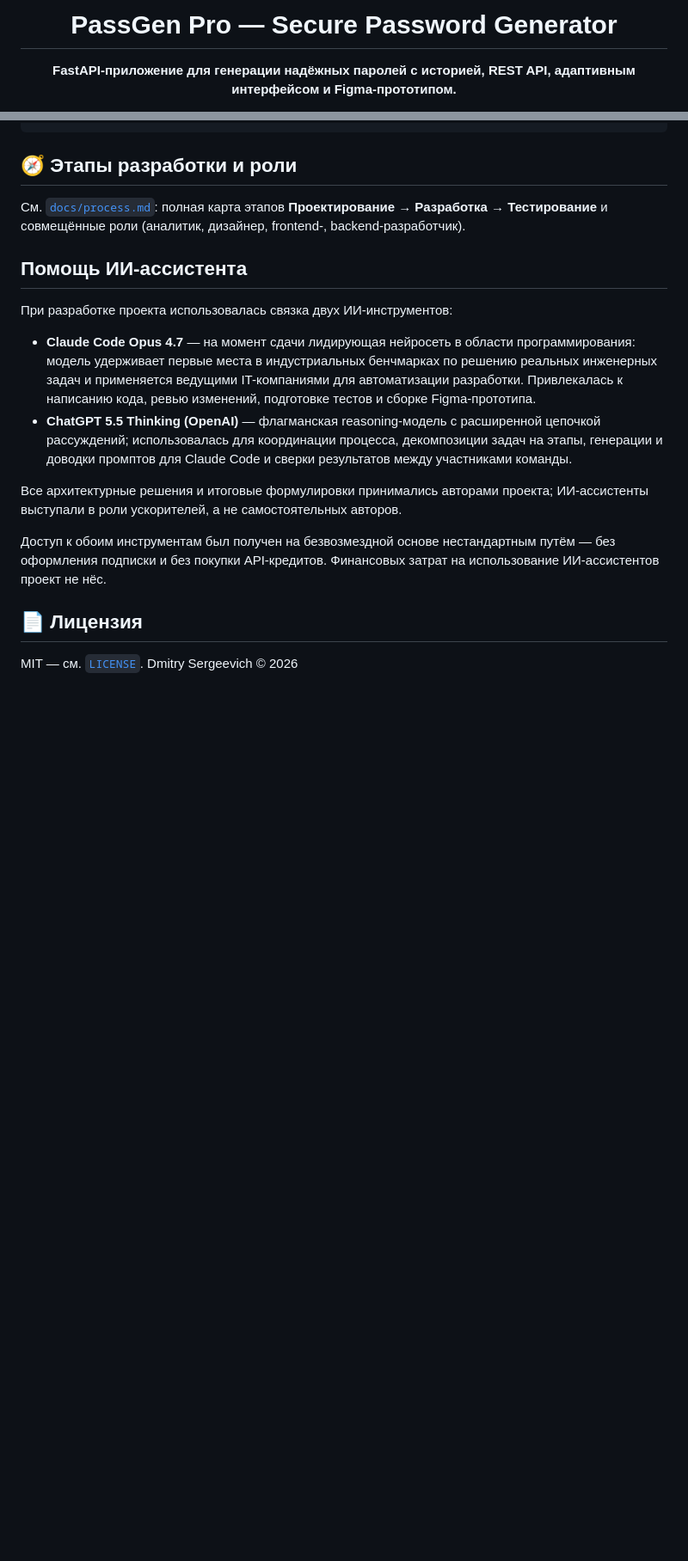
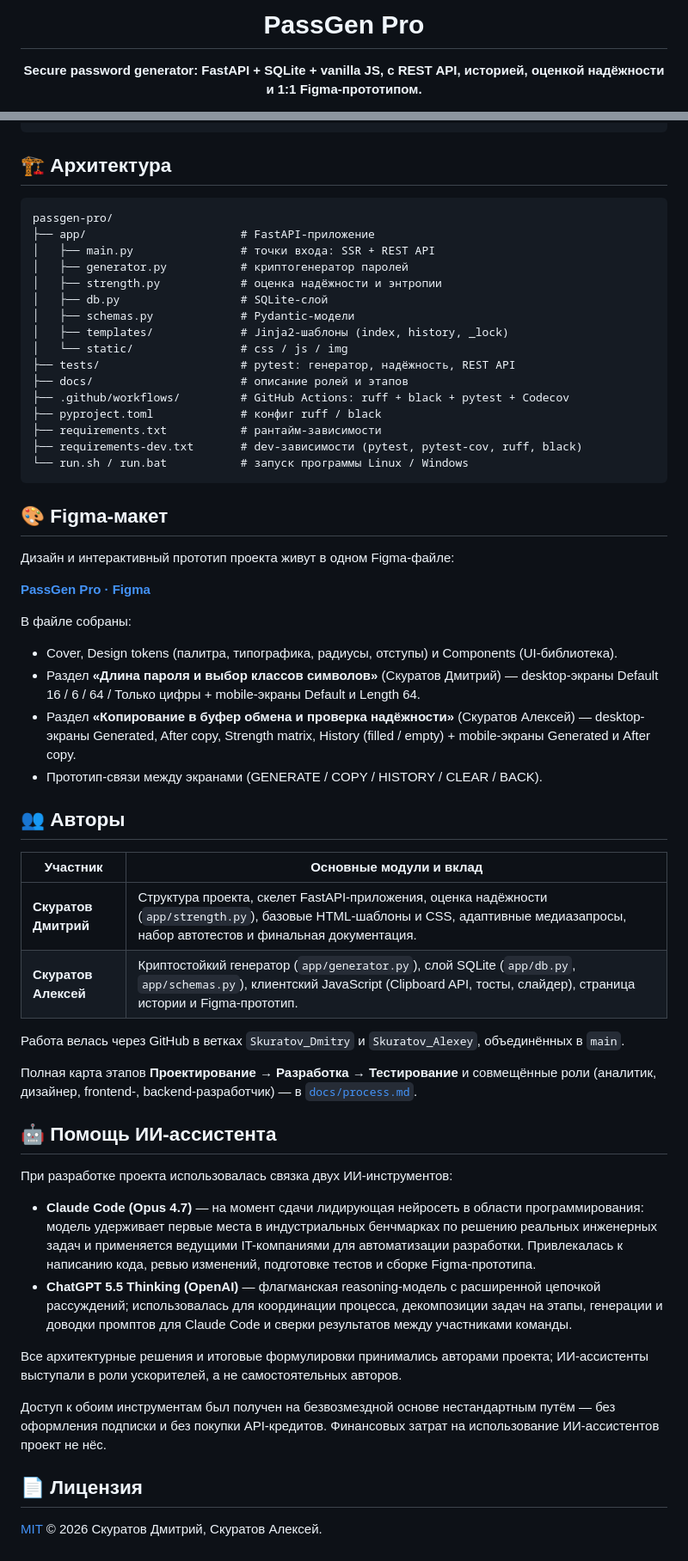
Before and after one commit to DorneZ449/PRACTICE-2-COURSE-SPO, a Markdown page: README.md, 2 parts joined by grey strips. Shown at 86% size. Rendered like a GitHub page; blank space fills up the shorter version.

````diff
--- a/README.md
+++ b/README.md
@@ -1,6 +1,6 @@
 <div align="center">
 
-# PassGen Pro — Secure Password Generator
+# PassGen Pro
 
-**FastAPI-приложение для генерации надёжных паролей с историей, REST API, адаптивным интерфейсом и Figma-прототипом.**
+**Secure password generator: FastAPI + SQLite + vanilla JS, с REST API, историей, оценкой надёжности и 1:1 Figma-прототипом.**
 
@@ -151,31 +136,62 @@ curl -X POST http://127.0.0.1:8000/api/generate \
 }
 ```
 
-## 🧭 Этапы разработки и роли
+## 🏗 Архитектура
 
-См. [`docs/process.md`](docs/process.md): полная карта этапов **Проектирование → Разработка → Тестирование** и совмещённые роли (аналитик, дизайнер, frontend-, backend-разработчик).
+```
+passgen-pro/
+├── app/                       # FastAPI-приложение
+│   ├── main.py                # точки входа: SSR + REST API
+│   ├── generator.py           # криптогенератор паролей
+│   ├── strength.py            # оценка надёжности и энтропии
+│   ├── db.py                  # SQLite-слой
+│   ├── schemas.py             # Pydantic-модели
+│   ├── templates/             # Jinja2-шаблоны (index, history, _lock)
+│   └── static/                # css / js / img
+├── tests/                     # pytest: генератор, надёжность, REST API
+├── docs/                      # описание ролей и этапов
+├── .github/workflows/         # GitHub Actions: ruff + black + pytest + Codecov
+├── pyproject.toml             # конфиг ruff / black
+├── requirements.txt           # рантайм-зависимости
+├── requirements-dev.txt       # dev-зависимости (pytest, pytest-cov, ruff, black)
+└── run.sh / run.bat           # запуск программы Linux / Windows
+```
 
-## Помощь ИИ-ассистента
+## 🎨 Figma-макет
+
+Дизайн и интерактивный прототип проекта живут в одном Figma-файле:
+
+**[PassGen Pro · Figma](https://www.figma.com/design/1FdC5Nv738sPnKGK3JFo9J/PassGen-Pro)**
+
+В файле собраны:
+
+- Cover, Design tokens (палитра, типографика, радиусы, отступы) и Components (UI-библиотека).
+- Раздел **«Длина пароля и выбор классов символов»** (Скуратов Дмитрий) — desktop-экраны Default 16 / 6 / 64 / Только цифры + mobile-экраны Default и Length 64.
+- Раздел **«Копирование в буфер обмена и проверка надёжности»** (Скуратов Алексей) — desktop-экраны Generated, After copy, Strength matrix, History (filled / empty) + mobile-экраны Generated и After copy.
+- Прототип-связи между экранами (GENERATE / COPY / HISTORY / CLEAR / BACK).
+
+## 👥 Авторы
+
+| Участник | Основные модули и вклад |
+|----------|--------------------------|
+| **Скуратов Дмитрий** | Структура проекта, скелет FastAPI-приложения, оценка надёжности (`app/strength.py`), базовые HTML-шаблоны и CSS, адаптивные медиазапросы, набор автотестов и финальная документация. |
+| **Скуратов Алексей** | Криптостойкий генератор (`app/generator.py`), слой SQLite (`app/db.py`, `app/schemas.py`), клиентский JavaScript (Clipboard API, тосты, слайдер), страница истории и Figma-прототип. |
+
+Работа велась через GitHub в ветках `Skuratov_Dmitry` и `Skuratov_Alexey`, объединённых в `main`.
+
+Полная карта этапов **Проектирование → Разработка → Тестирование** и совмещённые роли (аналитик, дизайнер, frontend-, backend-разработчик) — в [`docs/process.md`](docs/process.md).
+
+## 🤖 Помощь ИИ-ассистента
 
 При разработке проекта использовалась связка двух ИИ-инструментов:
 
-- **Claude Code Opus 4.7** — на момент сдачи лидирующая нейросеть в
-  области программирования: модель удерживает первые места в индустриальных
-  бенчмарках по решению реальных инженерных задач и применяется ведущими
-  IT-компаниями для автоматизации разработки. Привлекалась к написанию кода,
-  ревью изменений, подготовке тестов и сборке Figma-прототипа.
-- **ChatGPT 5.5 Thinking (OpenAI)** — флагманская reasoning-модель с
-  расширенной цепочкой рассуждений; использовалась для координации процесса,
-  декомпозиции задач на этапы, генерации и доводки промптов для Claude Code и
-  сверки результатов между участниками команды.
+- **Claude Code (Opus 4.7)** — на момент сдачи лидирующая нейросеть в области программирования: модель удерживает первые места в индустриальных бенчмарках по решению реальных инженерных задач и применяется ведущими IT-компаниями для автоматизации разработки. Привлекалась к написанию кода, ревью изменений, подготовке тестов и сборке Figma-прототипа.
+- **ChatGPT 5.5 Thinking (OpenAI)** — флагманская reasoning-модель с расширенной цепочкой рассуждений; использовалась для координации процесса, декомпозиции задач на этапы, генерации и доводки промптов для Claude Code и сверки результатов между участниками команды.
 
-Все архитектурные решения и итоговые формулировки принимались авторами
-проекта; ИИ-ассистенты выступали в роли ускорителей, а не самостоятельных
-авторов.
+Все архитектурные решения и итоговые формулировки принимались авторами проекта; ИИ-ассистенты выступали в роли ускорителей, а не самостоятельных авторов.
 
-Доступ к обоим инструментам был получен на безвозмездной основе нестандартным
-путём — без оформления подписки и без покупки API-кредитов. Финансовых затрат
-на использование ИИ-ассистентов проект не нёс.
+Доступ к обоим инструментам был получен на безвозмездной основе нестандартным путём — без оформления подписки и без покупки API-кредитов. Финансовых затрат на использование ИИ-ассистентов проект не нёс.
+
 ## 📄 Лицензия
 
-MIT — см. [`LICENSE`](LICENSE).                                                                                                                                                         Dmitry Sergeevich © 2026
+[MIT](LICENSE) © 2026 Скуратов Дмитрий, Скуратов Алексей.
````
Also changed, not shown: other parts of README.md (+52 -67 lines).
